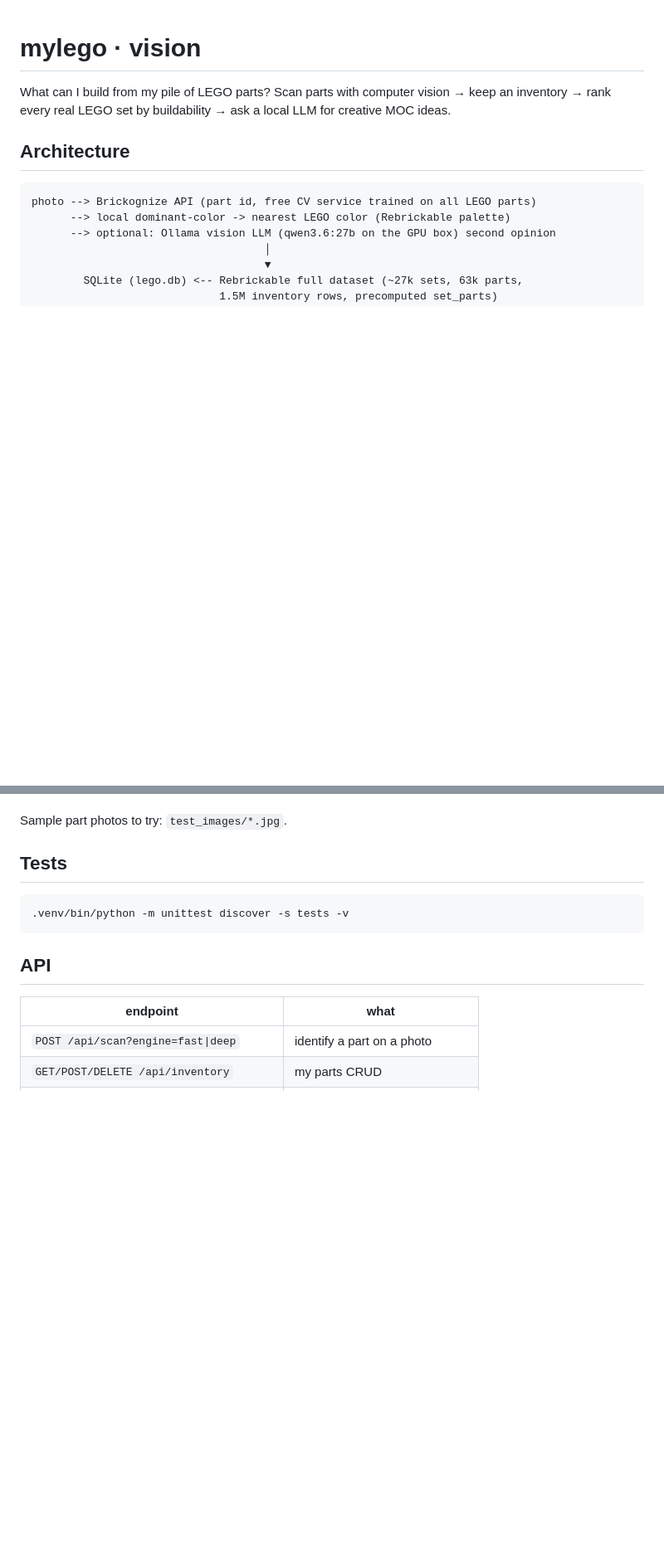
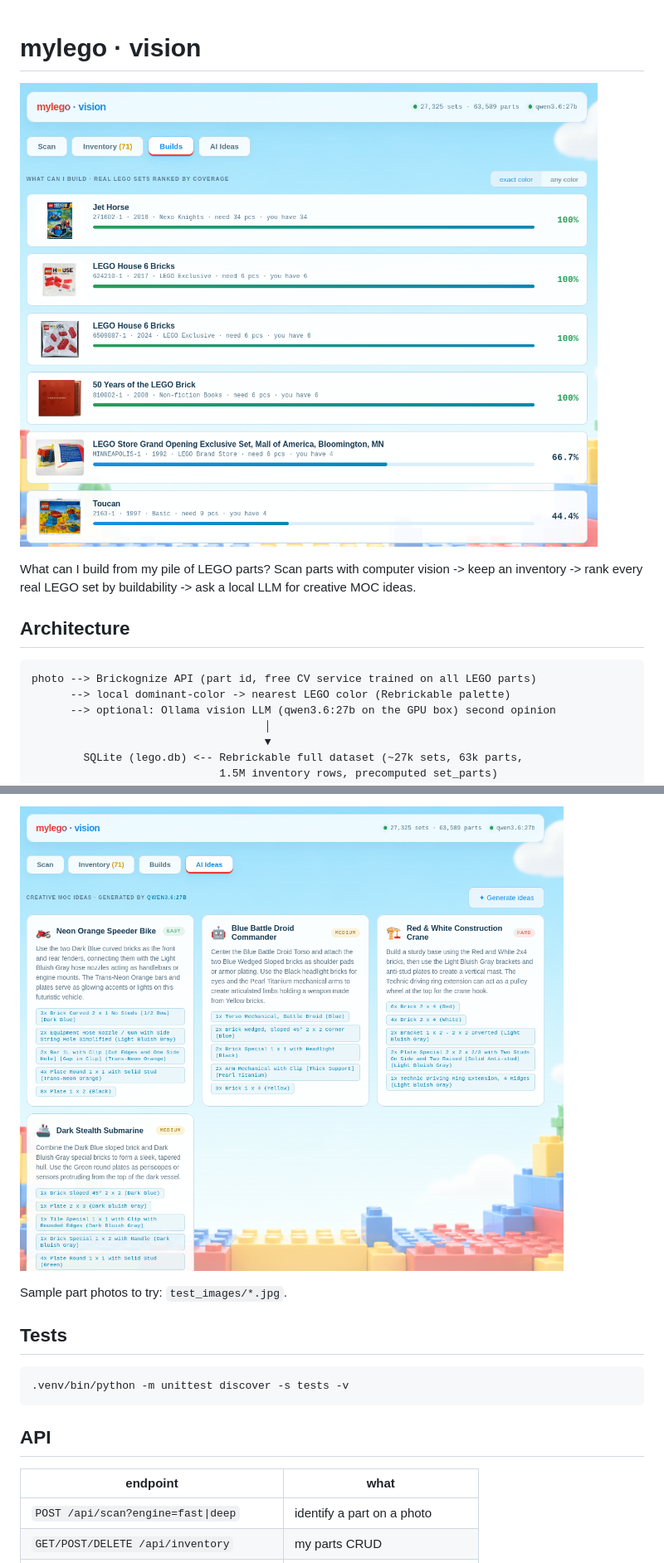
Before and after one commit to cocomelonc/mylego-vision, a Markdown page: README.md, 2 parts joined by grey strips. Shown at 83% size. GitHub-like rendering; pictures changed too: img/builds.png (added), img/ideas.png (added); blank space fills up the shorter version.

```diff
--- a/README.md
+++ b/README.md
@@ -1,8 +1,10 @@
 # mylego · vision
 
+![img](./img/builds.png)
+
 What can I build from my pile of LEGO parts?
-Scan parts with computer vision → keep an inventory → rank every real LEGO set
-by buildability → ask a local LLM for creative MOC ideas.
+Scan parts with computer vision -> keep an inventory -> rank every real LEGO set
+by buildability -> ask a local LLM for creative MOC ideas.
 
 ## Architecture
 
@@ -68,3 +74,4 @@ fully-CPU later just point `OLLAMA_HOST` at a smaller local model
+![img](./img/ideas.png)
 
 Sample part photos to try: `test_images/*.jpg`.
 
```
Also changed, not shown: other parts of README.md (+14 -10 lines), img/inventory.png (added), img/scan.png (added), 2 other files.
